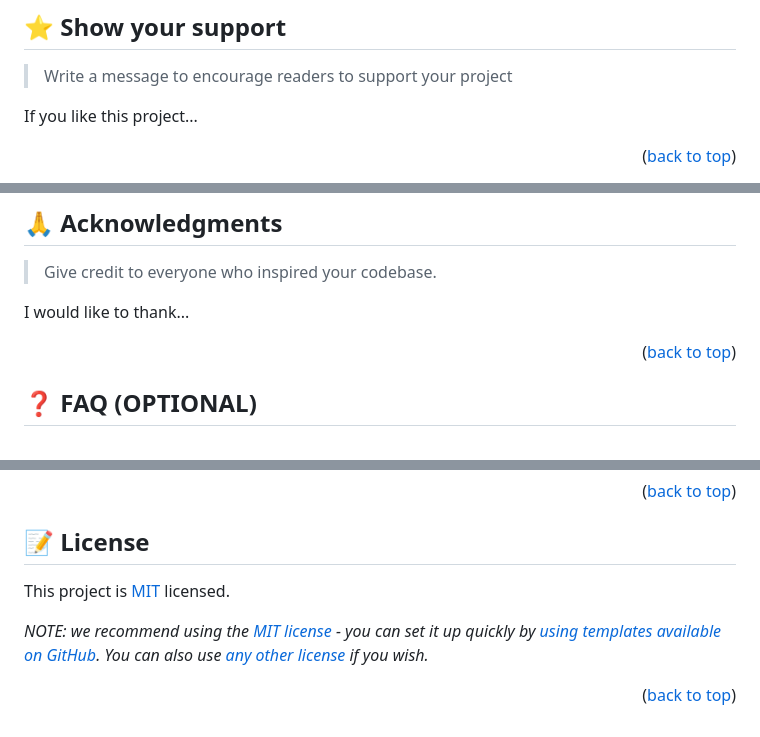
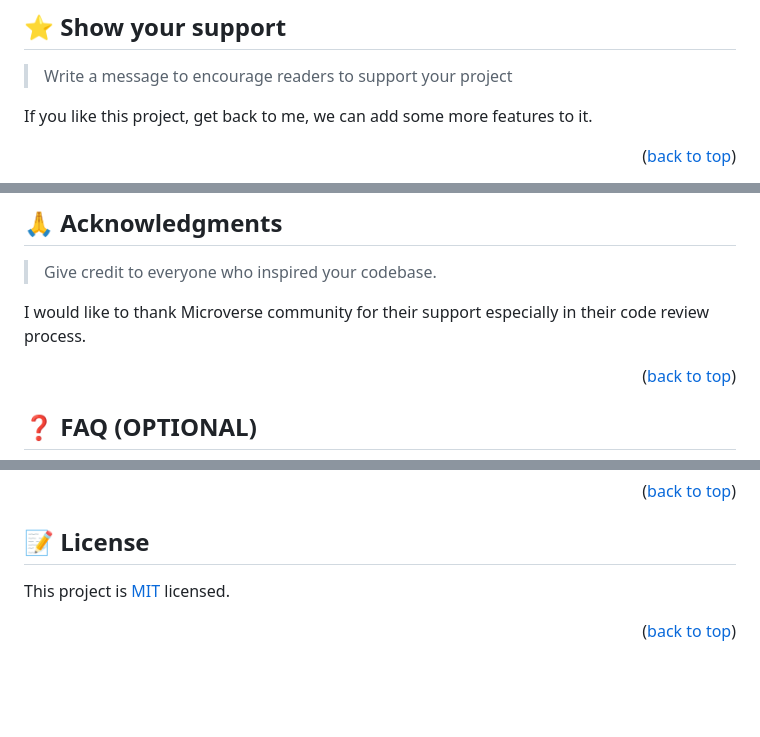
Before and after one commit to AbednegoKibitok/Microverse-Student-Project-1, a Markdown page: README.md, 3 parts joined by grey strips. Rendered like a GitHub page; blank space fills up the shorter version.

```diff
--- a/README.md
+++ b/README.md
@@ -247,6 +145,6 @@ Feel free to check the [issues page](../../issues/).
 
 > Write a message to encourage readers to support your project
 
-If you like this project...
+If you like this project, get back to me, we can add some more features to it.
 
 <p align="right">(<a href="#readme-top">back to top</a>)</p>
@@ -257,6 +153,6 @@ If you like this project...
 
 > Give credit to everyone who inspired your codebase.
 
-I would like to thank...
+I would like to thank Microverse community for their support especially in their code review process.
 
 <p align="right">(<a href="#readme-top">back to top</a>)</p>
@@ -282,7 +174,5 @@ I would like to thank...
 ## 📝 License <a name="license"></a>
 
-This project is [MIT](./LICENSE) licensed.
-
-_NOTE: we recommend using the [MIT license](https://choosealicense.com/licenses/mit/) - you can set it up quickly by [using templates available on GitHub](https://docs.github.com/en/communities/setting-up-your-project-for-healthy-contributions/adding-a-license-to-a-repository). You can also use [any other license](https://choosealicense.com/licenses/) if you wish._
+This project is [MIT](https://github.com/AbednegoKibitok/My-Portfolio-Project/blob/main/LICENSE.md) licensed.
 
 <p align="right">(<a href="#readme-top">back to top</a>)</p>
```
Also changed, not shown: other parts of README.md (+27 -135 lines).
